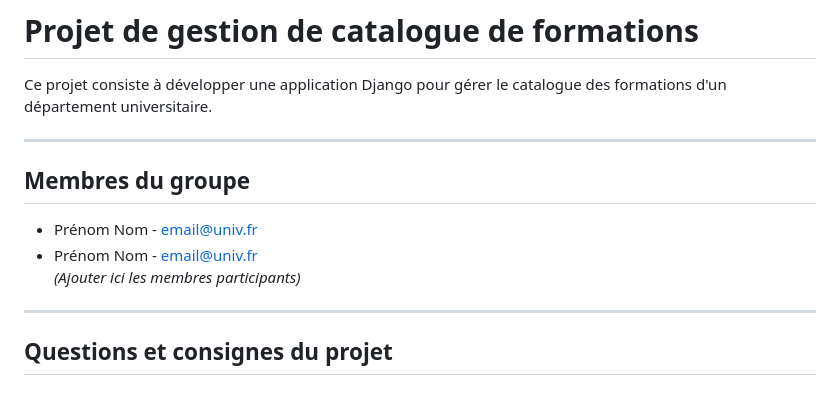
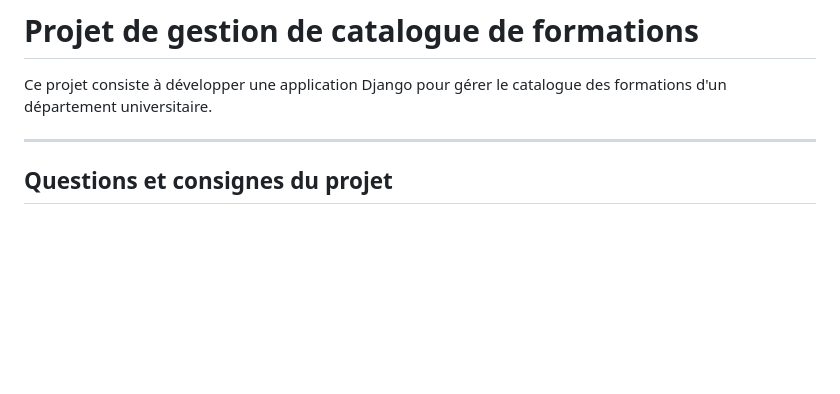
Before and after one commit to nadaManar/Appweb_django, a Markdown page: README.md, the part around the change. Drawn GitHub-style; blank space fills up the shorter version.

```diff
--- a/README.md
+++ b/README.md
@@ -4,13 +4,6 @@ Ce projet consiste à développer une application Django pour gérer le catalogu
 
 ---
 
-## Membres du groupe
-
-- Prénom Nom - email@univ.fr
-- Prénom Nom - email@univ.fr
-*(Ajouter ici les membres participants)*
-
----
 
 ## Questions et consignes du projet
 
```
